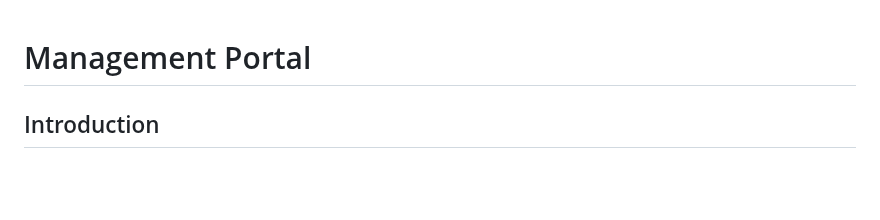
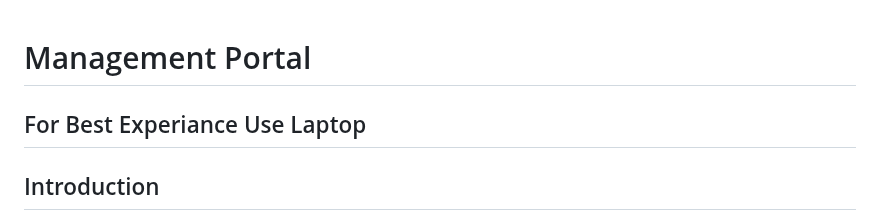
Before and after one commit to ashwin3082002/management, a Markdown page: README.md, the part around the change. GitHub-like rendering; blank space fills up the shorter version.

```diff
--- a/README.md
+++ b/README.md
@@ -1,5 +1,7 @@
 
 # Management Portal
+
+## For Best Experiance Use Laptop
 
 ## Introduction
 The Management portal is a portal where we can manage teachers in a university. This portal also sends mail updates to teachers when any action (Addition/Updation/Deletion) is done on their data. I am planning to add the student Management also in this same software.
```
